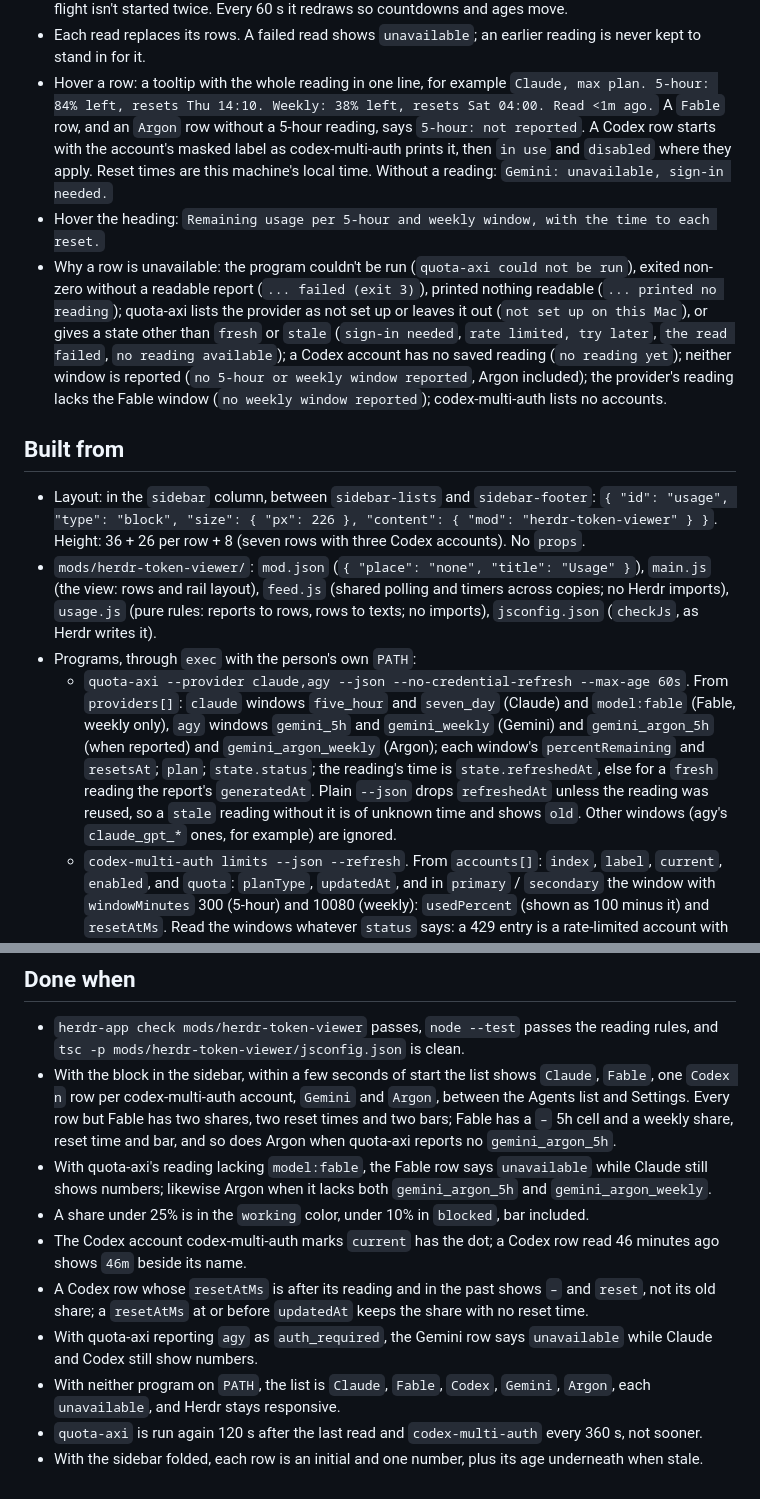
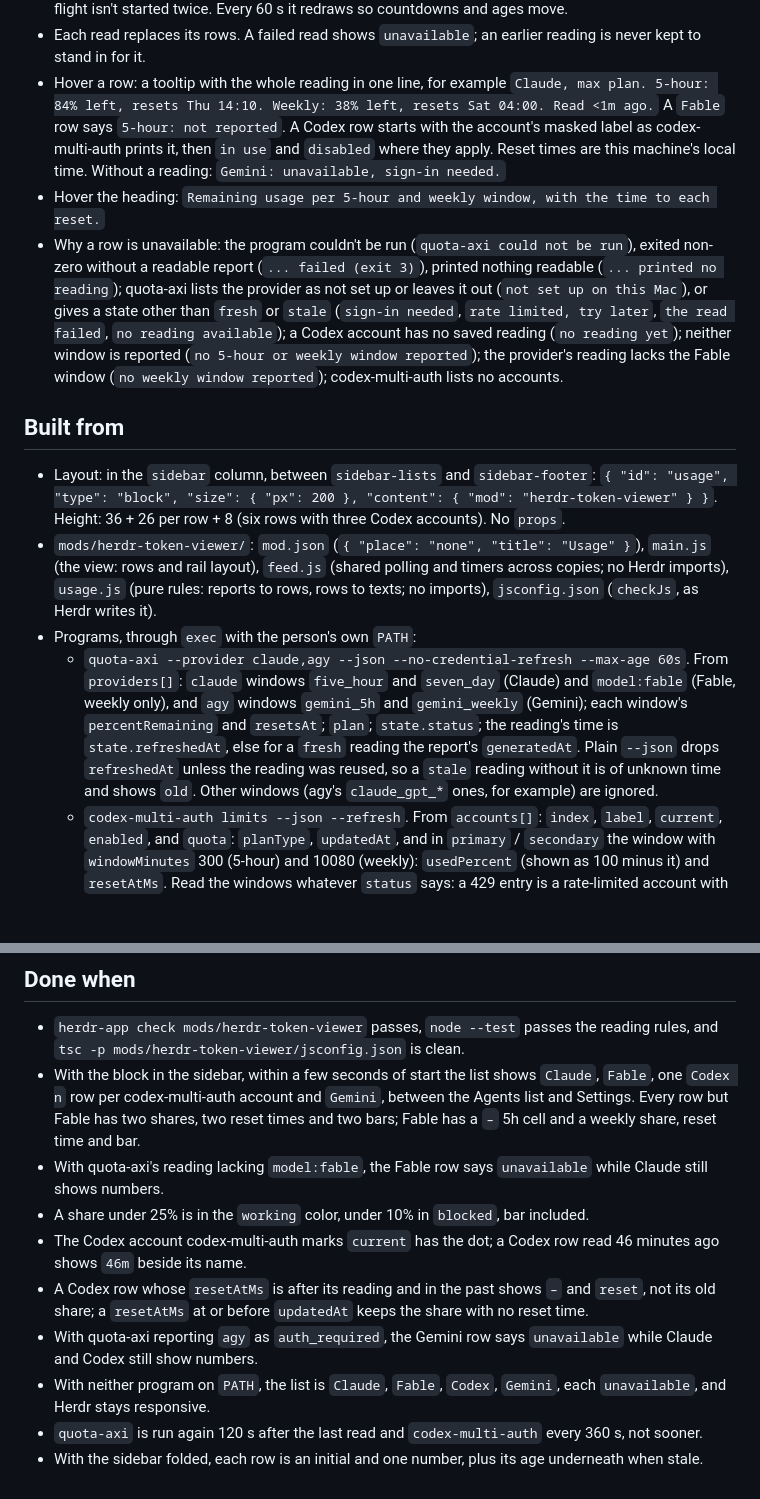
Before and after one commit to FlitCatz/herdr-token-viewer, a Markdown page: RECIPE.md, 2 parts joined by grey strips. Drawn GitHub-style; blank space fills up the shorter version.

```diff
--- a/RECIPE.md
+++ b/RECIPE.md
@@ -56,7 +54,7 @@ shows only when one is reported.
   never kept to stand in for it.
 - Hover a row: a tooltip with the whole reading in one line, for example
   `Claude, max plan. 5-hour: 84% left, resets Thu 14:10. Weekly: 38% left, resets Sat 04:00. Read <1m ago.`
-  A `Fable` row, and an `Argon` row without a 5-hour reading, says `5-hour: not reported`.
+  A `Fable` row says `5-hour: not reported`.
   A Codex row starts with the account's masked label as codex-multi-auth prints it, then
   `in use` and `disabled` where they apply. Reset times are this machine's local time.
   Without a reading: `Gemini: unavailable, sign-in needed.`
@@ -67,14 +65,14 @@ shows only when one is reported.
   leaves it out (`not set up on this Mac`), or gives a state other than `fresh` or `stale`
   (`sign-in needed`, `rate limited, try later`, `the read failed`, `no reading available`);
   a Codex account has no saved reading (`no reading yet`); neither window is reported
-  (`no 5-hour or weekly window reported`, Argon included); the provider's reading lacks
+  (`no 5-hour or weekly window reported`); the provider's reading lacks
   the Fable window (`no weekly window reported`); codex-multi-auth lists no accounts.
 
 ## Built from
 
 - Layout: in the `sidebar` column, between `sidebar-lists` and `sidebar-footer`:
-  `{ "id": "usage", "type": "block", "size": { "px": 226 }, "content": { "mod": "herdr-token-viewer" } }`.
-  Height: 36 + 26 per row + 8 (seven rows with three Codex accounts). No `props`.
+  `{ "id": "usage", "type": "block", "size": { "px": 200 }, "content": { "mod": "herdr-token-viewer" } }`.
+  Height: 36 + 26 per row + 8 (six rows with three Codex accounts). No `props`.
 - `mods/herdr-token-viewer/`: `mod.json` (`{ "place": "none", "title": "Usage" }`),
   `main.js` (the view: rows and rail layout), `feed.js` (shared polling and timers across copies;
   no Herdr imports), `usage.js` (pure rules: reports to rows, rows to texts; no imports),
@@ -82,12 +80,12 @@ shows only when one is reported.
 - Programs, through `exec` with the person's own `PATH`:
   - `quota-axi --provider claude,agy --json --no-credential-refresh --max-age 60s`. From
     `providers[]`: `claude` windows `five_hour` and `seven_day` (Claude) and `model:fable`
-    (Fable, weekly only), `agy` windows `gemini_5h` and `gemini_weekly` (Gemini) and
-    `gemini_argon_5h` (when reported) and `gemini_argon_weekly` (Argon); each window's
-    `percentRemaining` and `resetsAt`; `plan`; `state.status`; the reading's time is
-    `state.refreshedAt`, else for a `fresh` reading the report's `generatedAt`. Plain `--json` drops `refreshedAt` unless the reading was
-    reused, so a `stale` reading without it is of unknown time and shows `old`. Other
-    windows (agy's `claude_gpt_*` ones, for example) are ignored.
+    (Fable, weekly only), and `agy` windows `gemini_5h` and `gemini_weekly` (Gemini);
+    each window's `percentRemaining` and `resetsAt`; `plan`; `state.status`; the reading's
+    time is `state.refreshedAt`, else for a `fresh` reading the report's `generatedAt`. Plain
+    `--json` drops `refreshedAt` unless the reading was reused, so a `stale` reading without
+    it is of unknown time and shows `old`. Other windows (agy's `claude_gpt_*` ones, for
+    example) are ignored.
   - `codex-multi-auth limits --json --refresh`. From `accounts[]`: `index`, `label`, `current`,
     `enabled`, and `quota`: `planType`, `updatedAt`, and in `primary` / `secondary` the
     window with `windowMinutes` 300 (5-hour) and 10080 (weekly): `usedPercent` (shown as
@@ -139,13 +137,11 @@ shows only when one is reported.
 - `herdr-app check mods/herdr-token-viewer` passes, `node --test` passes the reading
   rules, and `tsc -p mods/herdr-token-viewer/jsconfig.json` is clean.
 - With the block in the sidebar, within a few seconds of start the list shows `Claude`,
-  `Fable`, one `Codex n` row per codex-multi-auth account, `Gemini` and `Argon`, between
-  the Agents list and Settings. Every row but Fable has two shares, two reset times and
-  two bars; Fable has a `–` 5h cell and a weekly share, reset time and bar, and so does
-  Argon when quota-axi reports no `gemini_argon_5h`.
+  `Fable`, one `Codex n` row per codex-multi-auth account and `Gemini`, between the
+  Agents list and Settings. Every row but Fable has two shares, two reset times and two
+  bars; Fable has a `–` 5h cell and a weekly share, reset time and bar.
 - With quota-axi's reading lacking `model:fable`, the Fable row says `unavailable` while
-  Claude still shows numbers; likewise Argon when it lacks both `gemini_argon_5h` and
-  `gemini_argon_weekly`.
+  Claude still shows numbers.
 - A share under 25% is in the `working` color, under 10% in `blocked`, bar included.
 - The Codex account codex-multi-auth marks `current` has the dot; a Codex row read 46
   minutes ago shows `46m` beside its name.
@@ -153,6 +149,6 @@ shows only when one is reported.
 - With quota-axi reporting `agy` as `auth_required`, the Gemini row says `unavailable`
   while Claude and Codex still show numbers.
 - With neither program on `PATH`, the list is `Claude`, `Fable`, `Codex`, `Gemini`,
-  `Argon`, each `unavailable`, and Herdr stays responsive.
+  each `unavailable`, and Herdr stays responsive.
 - `quota-axi` is run again 120 s after the last read and `codex-multi-auth` every 360 s, not sooner.
 - With the sidebar folded, each row is an initial and one number, plus its age underneath when stale.
```
Also changed, not shown: other parts of RECIPE.md (+7 -9 lines), README.md (+5 -7 lines), preview.png, 4 other files.
